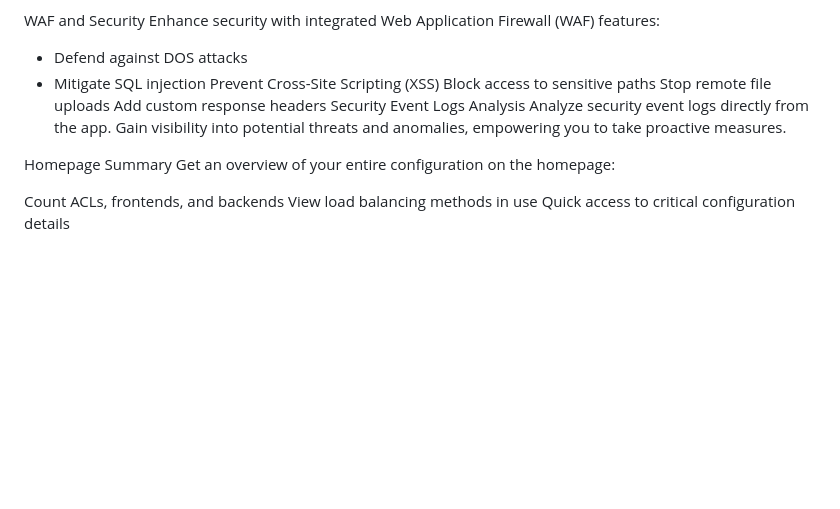
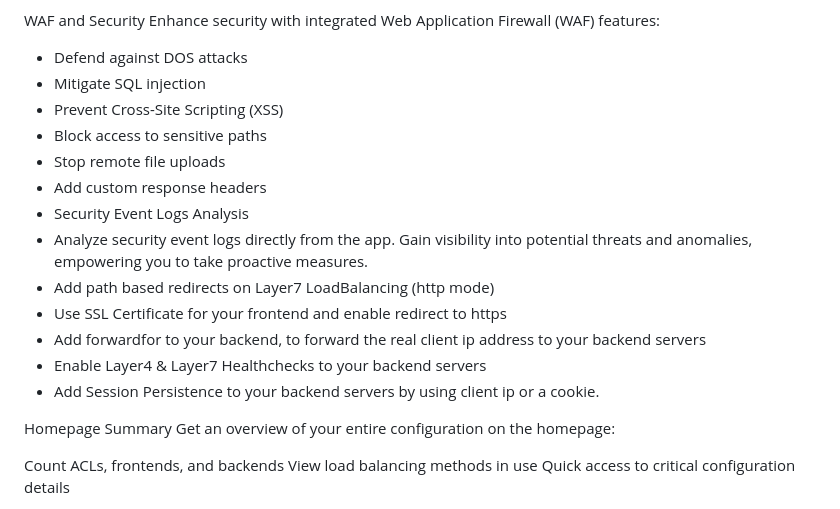
Before and after one commit to alonz22/haproxy-dashboard, a Markdown page: README.md, the part around the change. GitHub-like rendering; blank space fills up the shorter version.

```diff
--- a/README.md
+++ b/README.md
@@ -106,12 +106,18 @@ Enhance security with integrated Web Application Firewall (WAF) features:
 
 * Defend against DOS attacks
 * Mitigate SQL injection
-Prevent Cross-Site Scripting (XSS)
-Block access to sensitive paths
-Stop remote file uploads
-Add custom response headers
-Security Event Logs Analysis
-Analyze security event logs directly from the app. Gain visibility into potential threats and anomalies, empowering you to take proactive measures.
+* Prevent Cross-Site Scripting (XSS)
+* Block access to sensitive paths
+* Stop remote file uploads
+* Add custom response headers
+* Security Event Logs Analysis
+* Analyze security event logs directly from the app. Gain visibility into potential threats and anomalies, empowering you to take proactive measures.
+* Add path based redirects on Layer7 LoadBalancing (http mode)
+* Use SSL Certificate for your frontend and enable redirect to https
+* Add forwardfor to your backend, to forward the real client ip address to your backend servers
+* Enable Layer4 & Layer7 Healthchecks to your backend servers
+* Add Session Persistence to your backend servers by using client ip or a cookie.
+
 
 Homepage Summary
 Get an overview of your entire configuration on the homepage:
```
